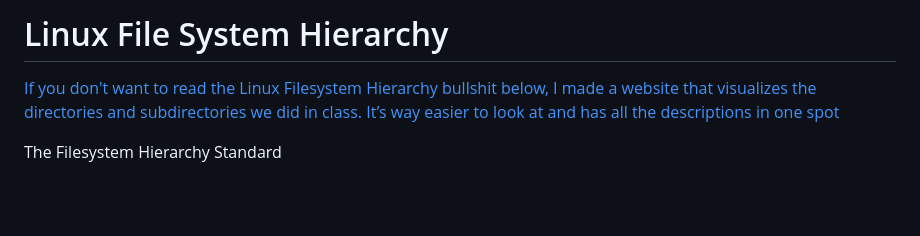
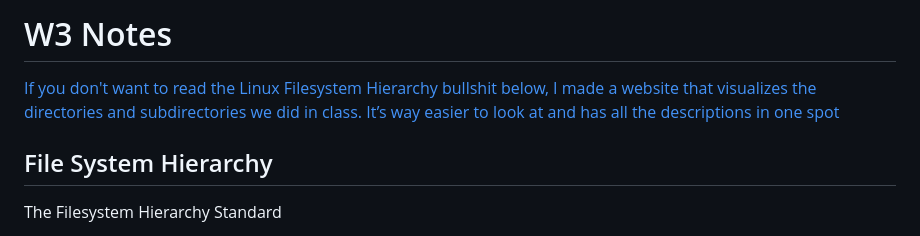
Before and after one commit to userNAD8520/Linux-Notes, a Markdown page: Notes/W3_Notes.md, the part around the change. Drawn GitHub-style; blank space fills up the shorter version.

```diff
--- a/Notes/W3_Notes.md
+++ b/Notes/W3_Notes.md
@@ -1,7 +1,7 @@
-# Linux File System Hierarchy
+# W3 Notes
 [If you don't want to read the Linux Filesystem Hierarchy bullshit below, I made a website that visualizes the directories and subdirectories we did in class. It’s way easier to look at and has all the descriptions in one spot](https://usernad8520.github.io/Linux-Notes/)
 
-
+## File System Hierarchy
 The Filesystem Hierarchy Standard
 
 > This standard consists of a set of requirements and guidelines for file and directory placement under UNIX-like operating systems. The guidelines are intended to support interoperability of applications, system administration tools, development tools, and scripts as well as greater uniformity of documentation for these systems.
```
